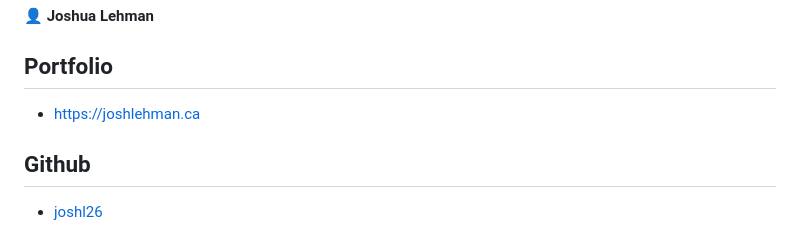
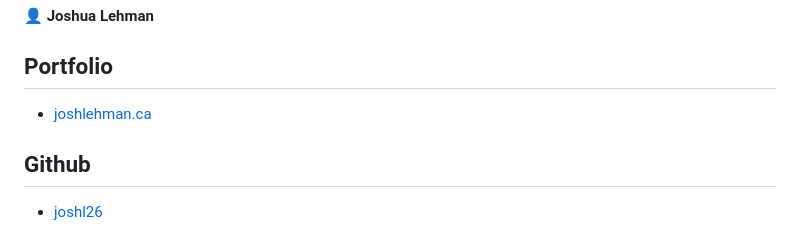
Before and after one commit to joshl26/Outdoorsy, a Markdown page: README.md, the part around the change. Drawn GitHub-style.

```diff
--- a/README.md
+++ b/README.md
@@ -106,7 +106,7 @@ npm run test
 
 ## Portfolio
 
-- https://joshlehman.ca
+- [joshlehman.ca](https://joshlehman.ca)
 
 ## Github
 
```
